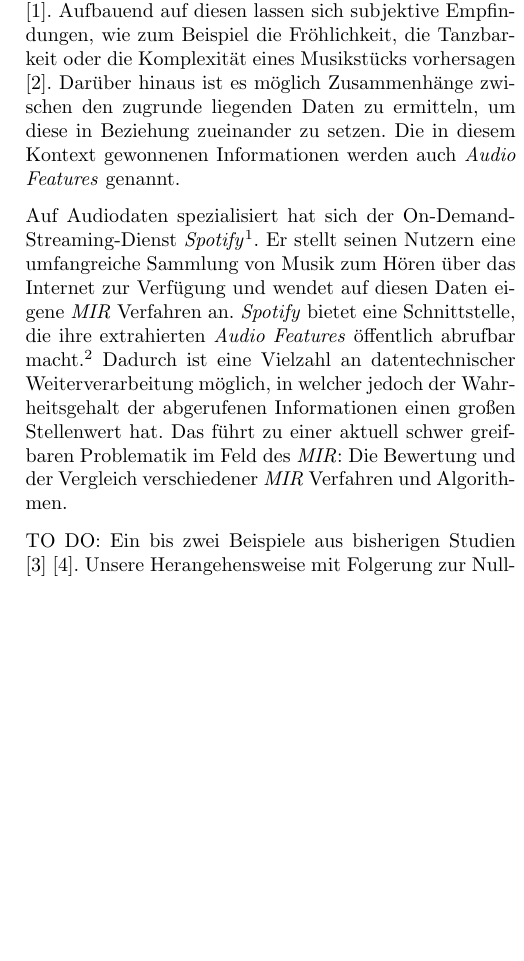
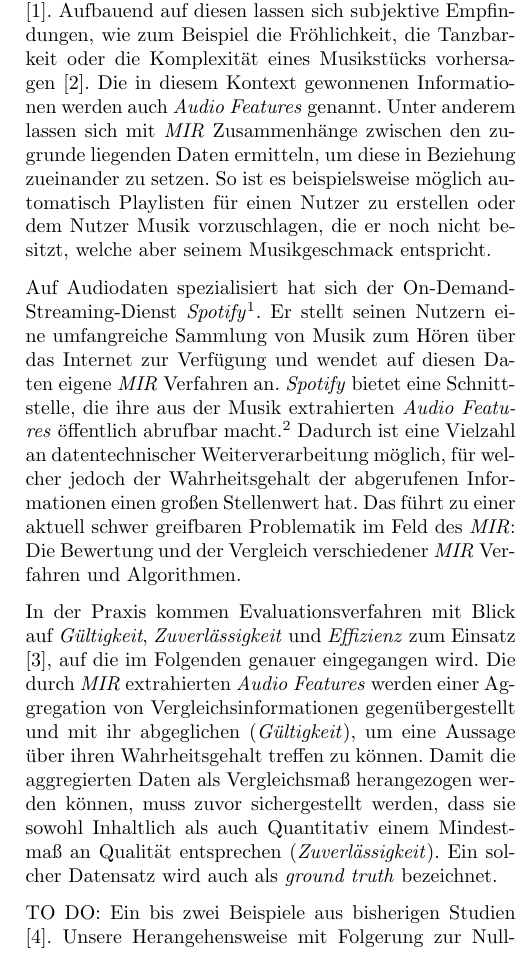
Before and after one commit to Bendrien/DingeAusGruendenZuZeitenInRaeumen, a LaTeX document (latex/paper/main.tex, which reads latex/paper/einleitung.tex): part of one column of page 1 of 4, cut so that both start at the same text, the shorter picture padded with empty space. Compiled offline with pdfLaTeX.

Commit message:
Further work at Einleitung

```diff
--- a/latex/paper/einleitung.tex
+++ b/latex/paper/einleitung.tex
@@ -5,19 +5,26 @@ Die Entwicklung solcher Methoden wird für musikalische Inhalte allgemein als \t
 %interdisziplinäres Forschungsgebiet.
 Beispielsweise ist es möglich, mit computergestützten Verfahren, grundlegende Metriken wie das Tempo, die Tonart oder das Tongeschlecht aus einem Musikstück zu extrahieren \cite{Casey2008}.
 Aufbauend auf diesen lassen sich subjektive Empfindungen, wie zum Beispiel die Fröhlichkeit, die Tanzbarkeit oder die Komplexität eines Musikstücks vorhersagen \cite{Sturm2013}.
-Darüber hinaus ist es möglich Zusammenhänge zwischen den zugrunde liegenden Daten zu ermitteln, um diese in Beziehung zueinander zu setzen.
 Die in diesem Kontext gewonnenen Informationen werden auch \textit{Audio Features} genannt.
+Unter anderem lassen sich mit \textit{MIR} Zusammenhänge zwischen den zugrunde liegenden Daten ermitteln, um diese in Beziehung zueinander zu setzen.
+So ist es beispielsweise möglich automatisch Playlisten für einen Nutzer zu erstellen oder dem Nutzer Musik vorzuschlagen, die er noch nicht besitzt, welche aber seinem Musikgeschmack entspricht. % kürzen?
 
 %Das Streamen von medialen Inhalten über das Internet ist im gesellschaftlichen Alltag kaum noch wegzudenken. % kürzen?
 Auf Audiodaten spezialisiert hat sich der On-Demand-Streaming-Dienst \textit{Spotify}\footnote{\url{https://www.spotify.com/}}.
 Er stellt seinen Nutzern eine umfangreiche Sammlung von Musik zum Hören über das Internet zur Verfügung und wendet auf diesen Daten eigene \textit{MIR} Verfahren an.
-%So ist es beispielsweise möglich automatisch Playlisten für die Nutzer zu erstellen oder dem Nutzer Musik vorzuschlagen, die er noch nicht besitzt, welche aber seinem Musikgeschmack entspricht. % kürzen?
-\textit{Spotify} bietet eine Schnittstelle, die ihre  extrahierten \textit{Audio Features} öffentlich abrufbar macht.\footnote{\url{https://developer.spotify.com/web-api/get-audio-features/}}
-Dadurch ist eine Vielzahl an datentechnischer Weiterverarbeitung möglich, in welcher jedoch der Wahrheitsgehalt der abgerufenen Informationen einen großen Stellenwert hat.
+\textit{Spotify} bietet eine Schnittstelle, die ihre aus der Musik extrahierten \textit{Audio Features} öffentlich abrufbar macht.\footnote{\url{https://developer.spotify.com/web-api/get-audio-features/}}
+Dadurch ist eine Vielzahl an datentechnischer Weiterverarbeitung möglich, für welcher jedoch der Wahrheitsgehalt der abgerufenen Informationen einen großen Stellenwert hat.
 Das führt zu einer aktuell schwer greifbaren Problematik im Feld des \textit{MIR}:
 Die Bewertung und der Vergleich verschiedener \textit{MIR} Verfahren und Algorithmen.
 
+In der Praxis kommen Evaluationsverfahren mit Blick auf \textit{Gültigkeit}, \textit{Zuverlässigkeit} und \textit{Effizienz} zum Einsatz \cite{Downie2004}, auf die im Folgenden genauer eingegangen wird.
+Die durch \textit{MIR} extrahierten \textit{Audio Features} werden einer Aggregation von Vergleichsinformationen gegenübergestellt und mit ihr abgeglichen (\textit{Gültigkeit}), um eine Aussage über ihren Wahrheitsgehalt treffen zu können.
+Damit die aggregierten Daten als Vergleichsmaß herangezogen werden können, muss zuvor sichergestellt werden, dass sie sowohl Inhaltlich als auch Quantitativ einem Mindestmaß an Qualität entsprechen (\textit{Zuverlässigkeit}).
+Ein solcher Datensatz wird auch als \textit{ground truth} bezeichnet.
+
+
 TO DO:
-Ein bis zwei Beispiele aus bisherigen Studien \cite{Downie2004} \cite{Urbano_2013}.
+Ein bis zwei Beispiele aus bisherigen Studien
+\cite{Urbano_2013}.
 Unsere Herangehensweise mit Folgerung zur Nullhypothese:
 \textbf{Die von \textit{Spotify} bereitgestellten \textit{Audio Features} korrelieren mit einem Wert von ,5 oder mehr mit subjektiven Bewertungen von Menschen.}
```
